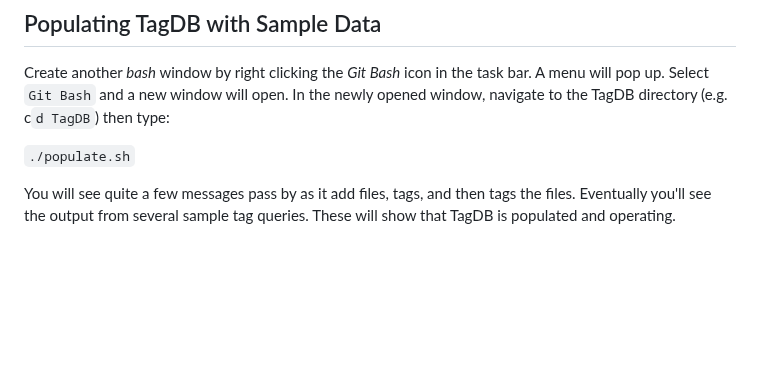
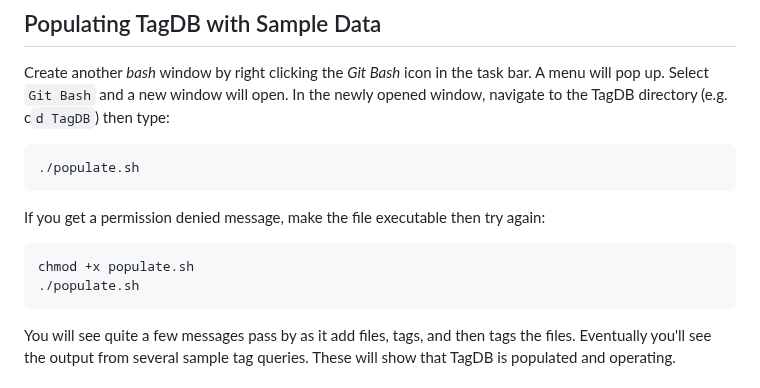
Before and after one commit to Aryamannn/tag-explorer, a Markdown page: TagDB/MacNotes.md, the part around the change. Drawn GitHub-style; blank space fills up the shorter version.

Commit message:
Add a note about permissions

````diff
--- a/TagDB/MacNotes.md
+++ b/TagDB/MacNotes.md
@@ -89,7 +89,16 @@ Just leave that window running - it is the TagDB service.
 
 Create another *bash* window by right clicking the *Git Bash* icon in the task bar. A menu will pop up. Select `Git Bash` and a new window will open. In the newly opened window, navigate to the TagDB directory (e.g. c`d TagDB`) then type:
 
-`./populate.sh`
+```
+./populate.sh
+```
+
+If you get a permission denied message, make the file executable then try again:
+
+```
+chmod +x populate.sh
+./populate.sh
+```
 
 You will see quite a few messages pass by as it add files, tags, and then tags the files.
 Eventually you'll see the output from several sample tag queries. These will show that
````
